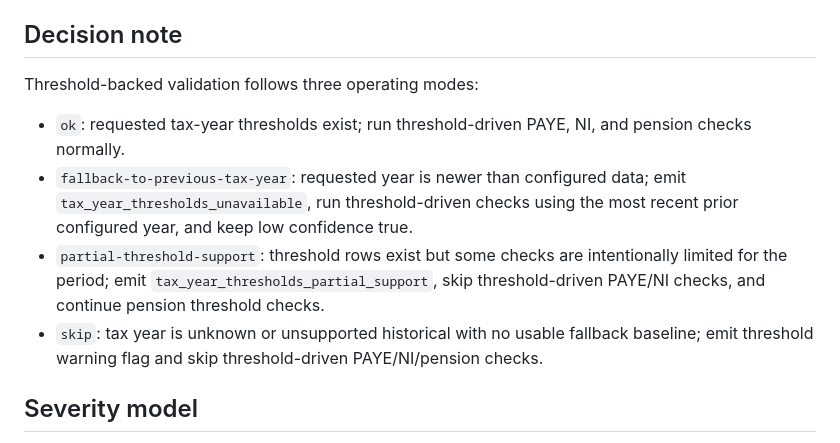
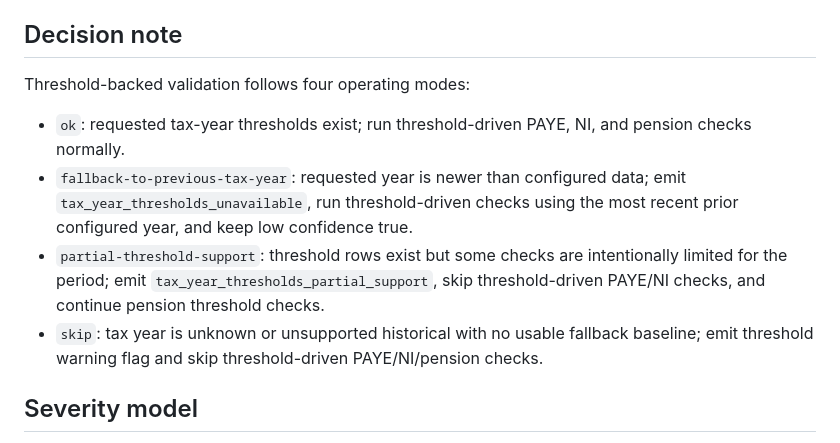
Before and after one commit to FairToolsWork/anonymous-payroll-reporter, a Markdown page: pwa/docs/validation-flags-reference.md, the part around the change. GitHub-like rendering.

Commit message:
Update pwa/docs/validation-flags-reference.md
Co-authored-by: coderabbitai[bot] <136622811+coderabbitai[bot]@users.noreply.github.com>

```diff
--- a/pwa/docs/validation-flags-reference.md
+++ b/pwa/docs/validation-flags-reference.md
@@ -8,13 +8,12 @@ The canonical machine-readable flag list remains the central catalog in `pwa/src
 
 ## Decision note
 
-Threshold-backed validation follows three operating modes:
+Threshold-backed validation follows four operating modes:
 
 - `ok`: requested tax-year thresholds exist; run threshold-driven PAYE, NI, and pension checks normally.
 - `fallback-to-previous-tax-year`: requested year is newer than configured data; emit `tax_year_thresholds_unavailable`, run threshold-driven checks using the most recent prior configured year, and keep low confidence true.
 - `partial-threshold-support`: threshold rows exist but some checks are intentionally limited for the period; emit `tax_year_thresholds_partial_support`, skip threshold-driven PAYE/NI checks, and continue pension threshold checks.
 - `skip`: tax year is unknown or unsupported historical with no usable fallback baseline; emit threshold warning flag and skip threshold-driven PAYE/NI/pension checks.
-
 ## Severity model
 
 - `warning`: likely payroll anomaly that should be investigated now.
```
